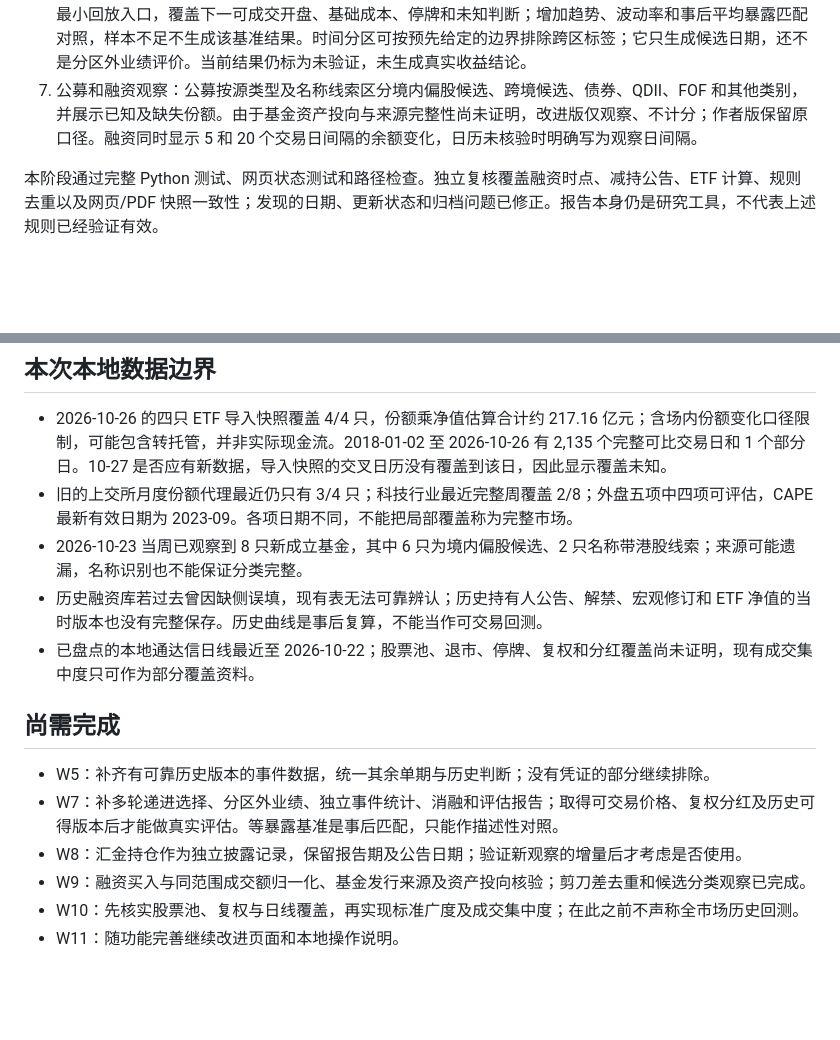
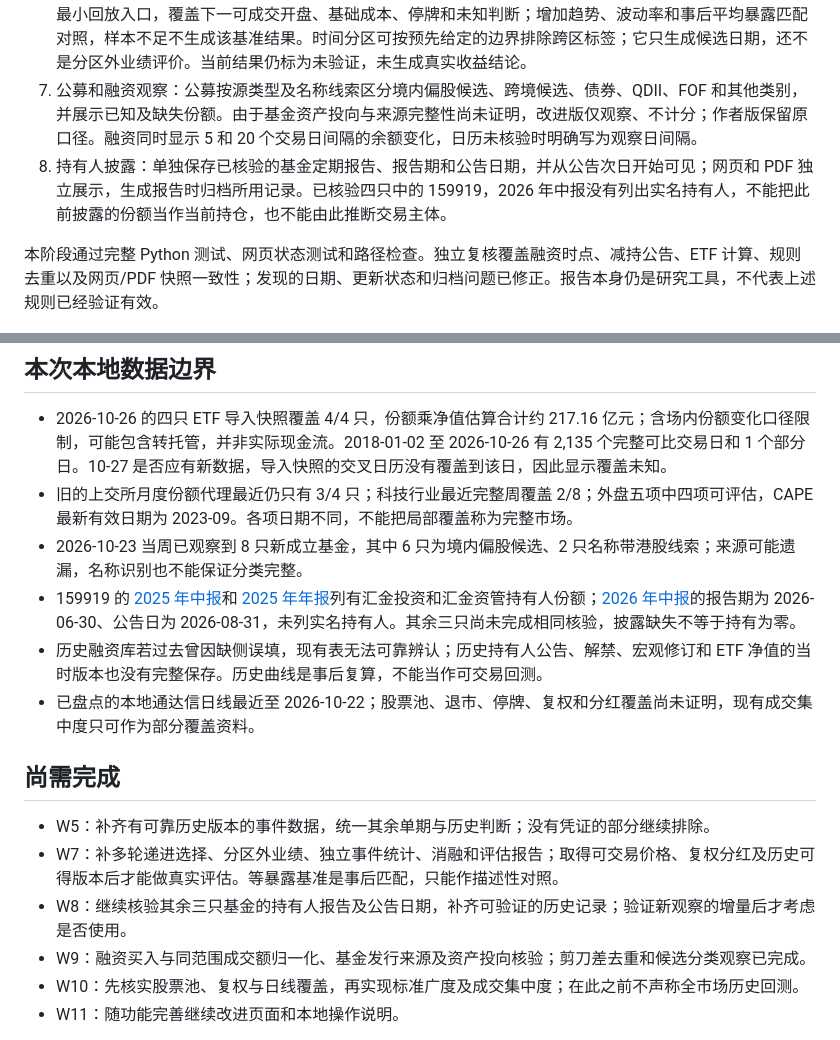
Before and after one commit to HuCY2023/dzq, a Markdown page: docs/optimization-progress-2026-10-27.md, 2 parts joined by grey strips. GitHub-like rendering; blank space fills up the shorter version.

Commit message:
Document ETF holder disclosure review

```diff
--- a/docs/optimization-progress-2026-10-27.md
+++ b/docs/optimization-progress-2026-10-27.md
@@ -11,6 +11,7 @@
 5. ETF 观察：新增固定四只核心宽基 ETF 的逐只份额与同日净值折算估计，逐只核对前一交易日和已登记的份额调整事件。四只全部可比才给总值；此指标不参与评分，不识别交易主体，也不等同实际现金流。普通更新不会自动重新导入该快照。
 6. 规则去重与回放准备：改进版剪刀差仅观察，避免与主力重复计分；原作者版保留其计分。已写验证协议及最小回放入口，覆盖下一可成交开盘、基础成本、停牌和未知判断；增加趋势、波动率和事后平均暴露匹配对照，样本不足不生成该基准结果。时间分区可按预先给定的边界排除跨区标签；它只生成候选日期，还不是分区外业绩评价。当前结果仍标为未验证，未生成真实收益结论。
 7. 公募和融资观察：公募按源类型及名称线索区分境内偏股候选、跨境候选、债券、QDII、FOF 和其他类别，并展示已知及缺失份额。由于基金资产投向与来源完整性尚未证明，改进版仅观察、不计分；作者版保留原口径。融资同时显示 5 和 20 个交易日间隔的余额变化，日历未核验时明确写为观察日间隔。
+8. 持有人披露：单独保存已核验的基金定期报告、报告期和公告日期，并从公告次日开始可见；网页和 PDF 独立展示，生成报告时归档所用记录。已核验四只中的 159919，2026 年中报没有列出实名持有人，不能把此前披露的份额当作当前持仓，也不能由此推断交易主体。
 
 本阶段通过完整 Python 测试、网页状态测试和路径检查。独立复核覆盖融资时点、减持公告、ETF 计算、规则去重以及网页/PDF 快照一致性；发现的日期、更新状态和归档问题已修正。报告本身仍是研究工具，不代表上述规则已经验证有效。
 
@@ -19,6 +20,7 @@
 - 2026-10-26 的四只 ETF 导入快照覆盖 4/4 只，份额乘净值估算合计约 217.16 亿元；含场内份额变化口径限制，可能包含转托管，并非实际现金流。2018-01-02 至 2026-10-26 有 2,135 个完整可比交易日和 1 个部分日。10-27 是否应有新数据，导入快照的交叉日历没有覆盖到该日，因此显示覆盖未知。
 - 旧的上交所月度份额代理最近仍只有 3/4 只；科技行业最近完整周覆盖 2/8；外盘五项中四项可评估，CAPE 最新有效日期为 2023-09。各项日期不同，不能把局部覆盖称为完整市场。
 - 2026-10-23 当周已观察到 8 只新成立基金，其中 6 只为境内偏股候选、2 只名称带港股线索；来源可能遗漏，名称识别也不能保证分类完整。
+- 159919 的 [2025 年中报](https://static.cninfo.com.cn/finalpage/2025-08-29/1224605190.PDF)和 [2025 年年报](https://static.cninfo.com.cn/finalpage/2026-03-30/1225041523.PDF)列有汇金投资和汇金资管持有人份额；[2026 年中报](https://static.cninfo.com.cn/finalpage/2026-08-31/1225528257.PDF)的报告期为 2026-06-30、公告日为 2026-08-31，未列实名持有人。其余三只尚未完成相同核验，披露缺失不等于持有为零。
 - 历史融资库若过去曾因缺侧误填，现有表无法可靠辨认；历史持有人公告、解禁、宏观修订和 ETF 净值的当时版本也没有完整保存。历史曲线是事后复算，不能当作可交易回测。
 - 已盘点的本地通达信日线最近至 2026-10-22；股票池、退市、停牌、复权和分红覆盖尚未证明，现有成交集中度只可作为部分覆盖资料。
 
@@ -26,7 +28,7 @@
 
 - W5：补齐有可靠历史版本的事件数据，统一其余单期与历史判断；没有凭证的部分继续排除。
 - W7：补多轮递进选择、分区外业绩、独立事件统计、消融和评估报告；取得可交易价格、复权分红及历史可得版本后才能做真实评估。等暴露基准是事后匹配，只能作描述性对照。
-- W8：汇金持仓作为独立披露记录，保留报告期及公告日期；验证新观察的增量后才考虑是否使用。
+- W8：继续核验其余三只基金的持有人报告及公告日期，补齐可验证的历史记录；验证新观察的增量后才考虑是否使用。
 - W9：融资买入与同范围成交额归一化、基金发行来源及资产投向核验；剪刀差去重和候选分类观察已完成。
 - W10：先核实股票池、复权与日线覆盖，再实现标准广度及成交集中度；在此之前不声称全市场历史回测。
 - W11：随功能完善继续改进页面和本地操作说明。
```
